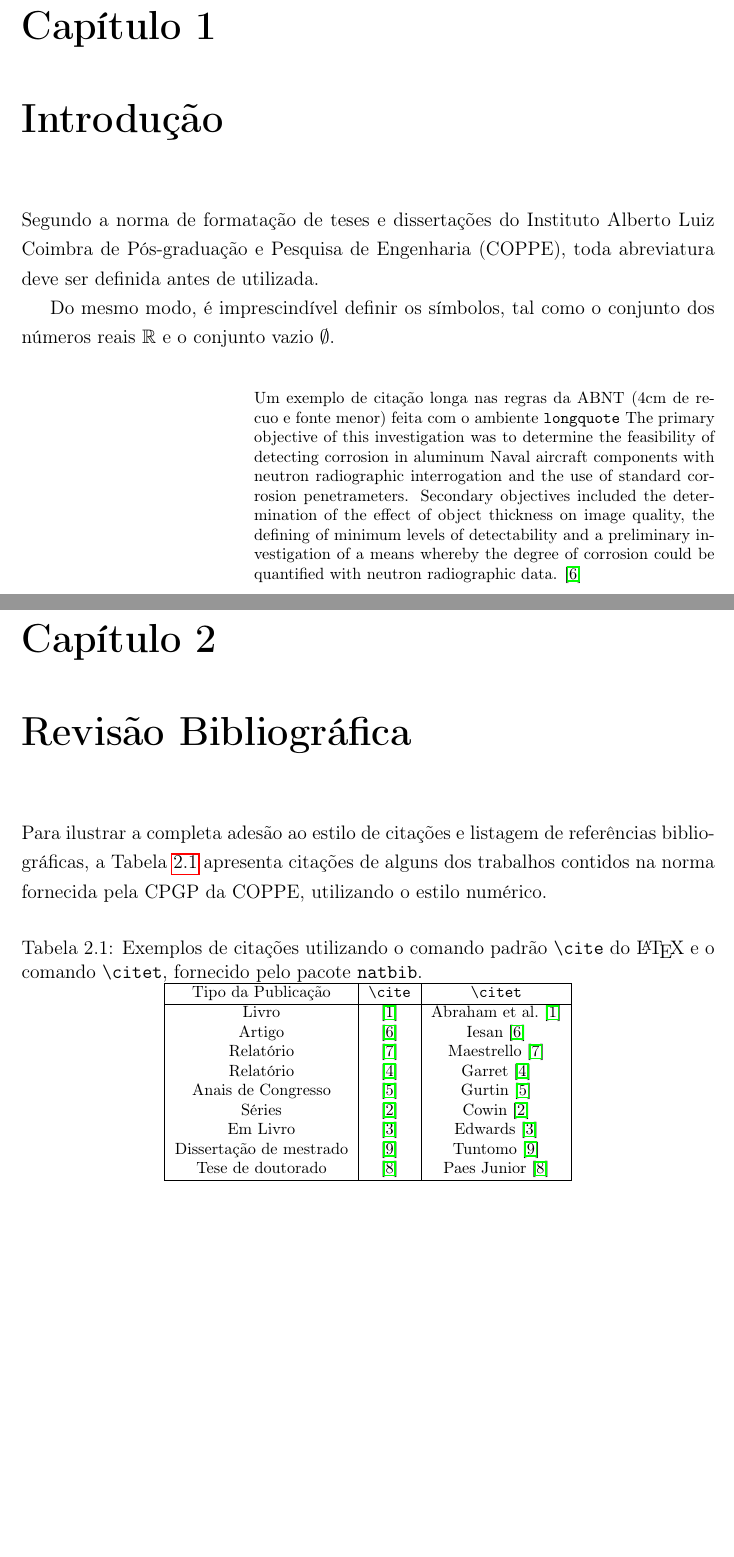
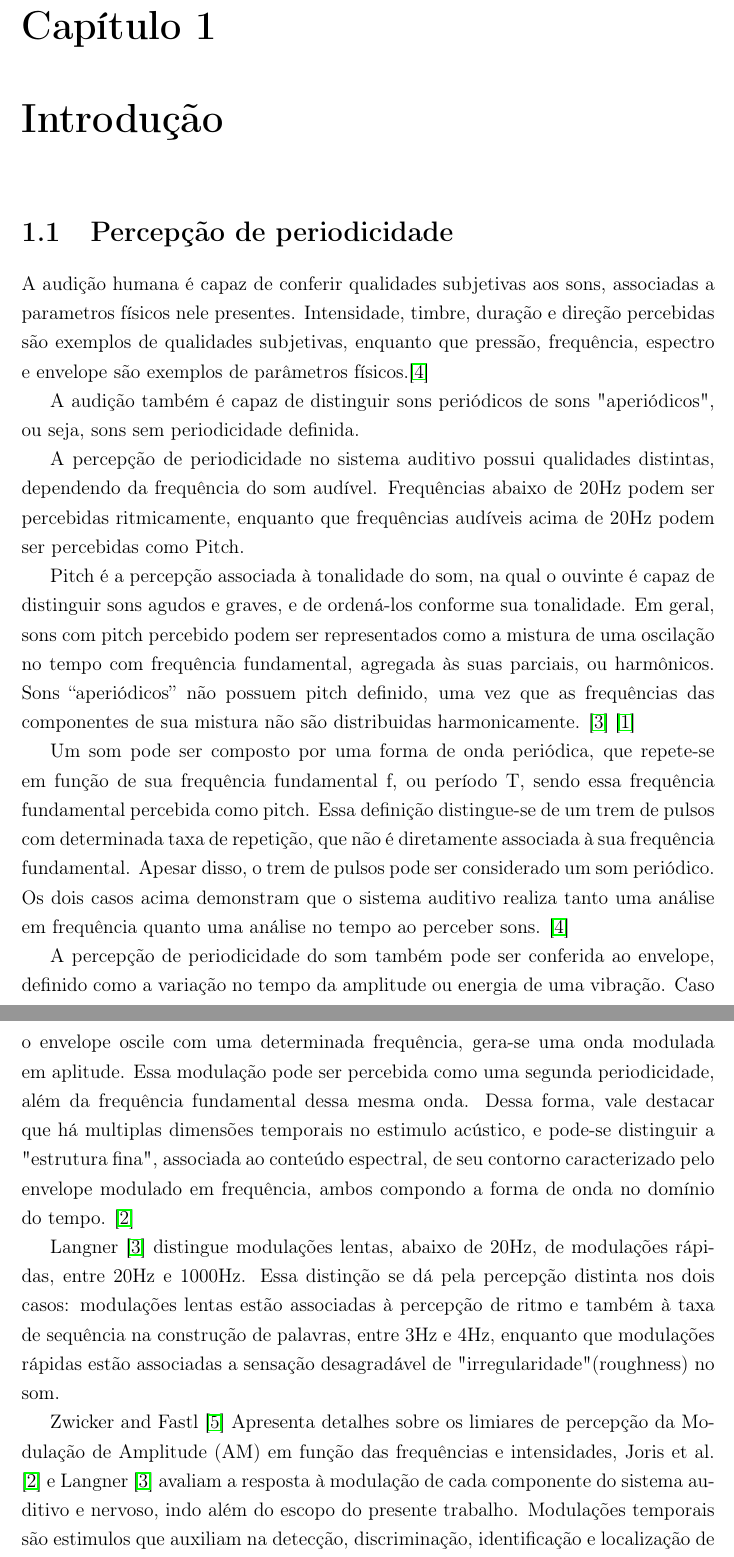
Before and after one commit to miguelfs/TCC, a LaTeX thesis (main.tex): two parts of pages 10 and 11 of 16 before the commit and two parts of pages 10 and 11 of 14 after it, joined at a grey line, cut so that both start at the same text, the shorter picture padded with empty space. Compiled offline with pdfLaTeX; a missing bibliography style is replaced by a similar one.

Commit message:
refactor

```diff
--- a/main.tex
+++ b/main.tex
@@ -81,61 +81,21 @@
   \printloabbreviations
 
   \mainmatter
-  \chapter{Introdu{\c c}\~ao}
+  %%________________________
+  %% CHAPTER 01
+  \input{contents/chap01/chap01.tex}
+  %%________________________
 
-  Segundo a norma de formata{\c c}\~ao de teses e disserta{\c c}\~oes do
-  Instituto Alberto Luiz Coimbra de P\'os-gradua{\c c}\~ao e Pesquisa de
-  Engenharia (COPPE), toda abreviatura deve ser definida antes de
-  utilizada.\abbrev{COPPE}{Instituto Alberto Luiz Coimbra de P\'os-gradua{\c
-  c}\~ao e Pesquisa de Engenharia}
+    %%________________________
+  %% CHAPTER 02
+  \input{contents/chap02/chap02.tex}
+  %%________________________
 
-  Do mesmo modo, \'e imprescind\'ivel definir os s\'imbolos, tal como o
-  conjunto dos n\'umeros reais $\mathbb{R}$ e o conjunto vazio $\emptyset$.
-  \symbl{$\mathbb{R}$}{Conjunto dos n\'umeros reais}
-  \symbl{$\emptyset$}{Conjunto vazio}
 
-  \begin{longquote}
-  Um exemplo de citação longa nas regras da ABNT (4cm de recuo e fonte menor)
-  feita com o ambiente  \verb=longquote= The primary objective of this
-  investigation was to determine the feasibility of detecting corrosion in
-  aluminum Naval aircraft components with neutron radiographic interrogation
-  and the use of standard corrosion penetrameters. Secondary objectives
-  included the determination of the effect of object thickness on image quality,
-  the defining of minimum levels of detectability and a preliminary investigation
-  of a means whereby the degree of corrosion could be quantified with neutron
-  radiographic data. \cite{article-example}
-  \end{longquote}
+  %%________________________
+  %% TEMPLATE HELPER
+  % \input{documentation/template.tex}
+  %%________________________
 
-  \chapter{Revis\~ao Bibliogr\'afica}
 
-  Para ilustrar a completa ades\~ao ao estilo de cita{\c c}\~oes e listagem de
-  refer\^encias bibliogr\'aficas, a Tabela~\ref{tab:citation} apresenta cita{\c
-  c}\~oes de alguns dos trabalhos contidos na norma fornecida pela CPGP da
-  COPPE, utilizando o estilo num\'erico.
 
-  \begin{table}[h]
-  \caption{Exemplos de cita{\c c}\~oes utilizando o comando padr\~ao
-    \texttt{\textbackslash cite} do \LaTeX\ e
-    o comando \texttt{\textbackslash citet},
-    fornecido pelo pacote \texttt{natbib}.}
-  \label{tab:citation}
-  \centering
-  {\footnotesize
-  \begin{tabular}{|c|c|c|}
-    \hline
-    Tipo da Publica{\c c}\~ao & \verb|\cite| & \verb|\citet|\\
-    \hline
-    Livro & \cite{book-example} & \citet{book-example}\\
-    Artigo & \cite{article-example} & \citet{article-example}\\
-    Relat\'orio & \cite{techreport-example} & \citet{techreport-example}\\
-    Relat\'orio & \cite{techreport-exampleIn} & \citet{techreport-exampleIn}\\
-    Anais de Congresso & \cite{inproceedings-example} &
-      \citet{inproceedings-example}\\
-    S\'eries & \cite{incollection-example} & \citet{incollection-example}\\
-    Em Livro & \cite{inbook-example} & \citet{inbook-example}\\
-    Disserta{\c c}\~ao de mestrado & \cite{mastersthesis-example} &
-      \citet{mastersthesis-example}\\
-    Tese de doutorado & \cite{phdthesis-example} & \citet{phdthesis-example}\\
-    \hline
-  \end{tabular}}
-  \end{table}
```
Also changed, not shown: main.tex (4 more changed lines).
